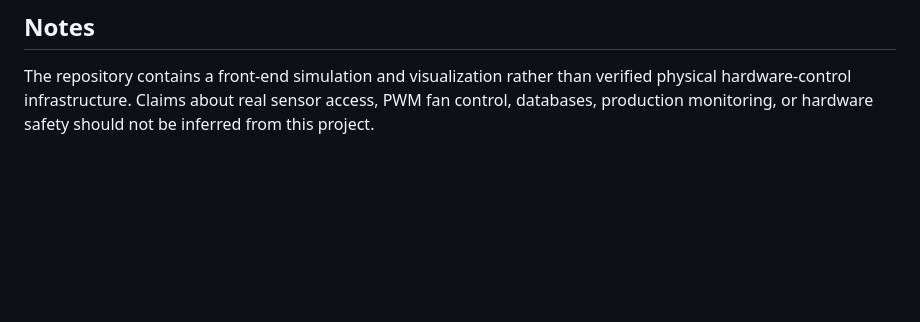
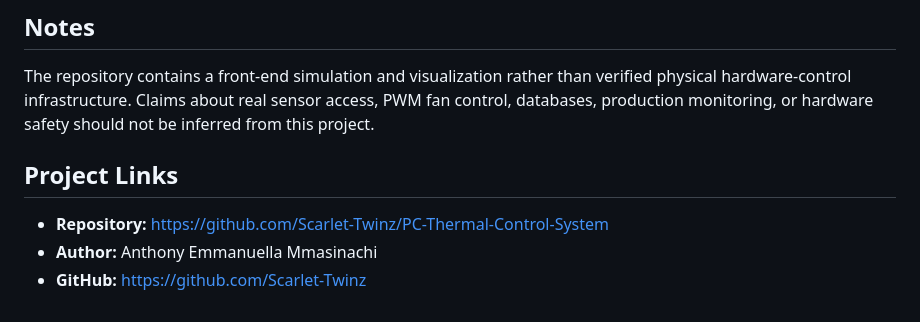
Before and after one commit to Scarlet-Twinz/PC-Thermal-Control-System, a Markdown page: README.md, the part around the change. Rendered like a GitHub page; blank space fills up the shorter version.

Commit message:
docs: add project and author links

```diff
--- a/README.md
+++ b/README.md
@@ -91,3 +91,9 @@ No database or external application backend is required by the current implement
 ## Notes
 
 The repository contains a front-end simulation and visualization rather than verified physical hardware-control infrastructure. Claims about real sensor access, PWM fan control, databases, production monitoring, or hardware safety should not be inferred from this project.
+
+## Project Links
+
+- **Repository:** https://github.com/Scarlet-Twinz/PC-Thermal-Control-System
+- **Author:** Anthony Emmanuella Mmasinachi
+- **GitHub:** https://github.com/Scarlet-Twinz
```
